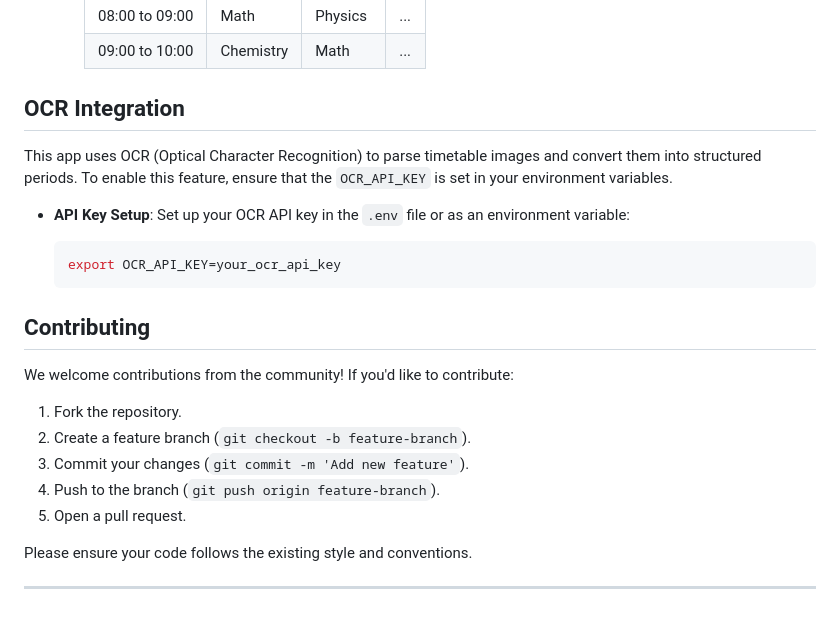
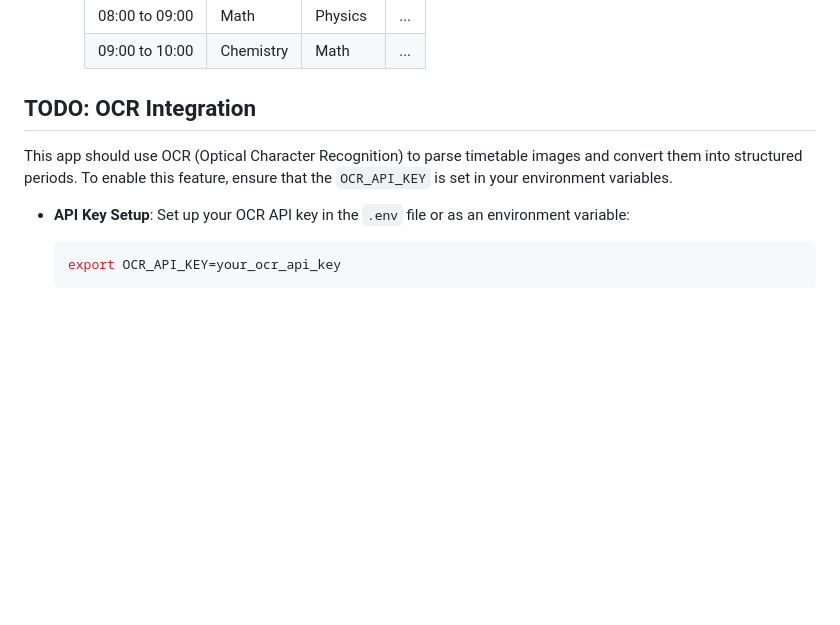
Before and after one commit to accidentallogger/DailyGrid, a Markdown page: readme.md, the part around the change. GitHub-like rendering; blank space fills up the shorter version.

````diff
--- a/readme.md
+++ b/readme.md
@@ -107,26 +107,12 @@ To upload timetables via CSV or Excel:
     | 08:00 to 09:00 | Math          | Physics      | ... |
     | 09:00 to 10:00 | Chemistry     | Math         | ... |
 
-## OCR Integration
+## TODO: OCR Integration
 
-This app uses OCR (Optical Character Recognition) to parse timetable images and convert them into structured periods. To enable this feature, ensure that the `OCR_API_KEY` is set in your environment variables.
+This app should use OCR (Optical Character Recognition) to parse timetable images and convert them into structured periods. To enable this feature, ensure that the `OCR_API_KEY` is set in your environment variables.
 
 - **API Key Setup**: Set up your OCR API key in the `.env` file or as an environment variable:
 
    ```bash
    export OCR_API_KEY=your_ocr_api_key
    ```
-
-## Contributing
-
-We welcome contributions from the community! If you'd like to contribute:
-
-1. Fork the repository.
-2. Create a feature branch (`git checkout -b feature-branch`).
-3. Commit your changes (`git commit -m 'Add new feature'`).
-4. Push to the branch (`git push origin feature-branch`).
-5. Open a pull request.
-
-Please ensure your code follows the existing style and conventions.
-
----
````
